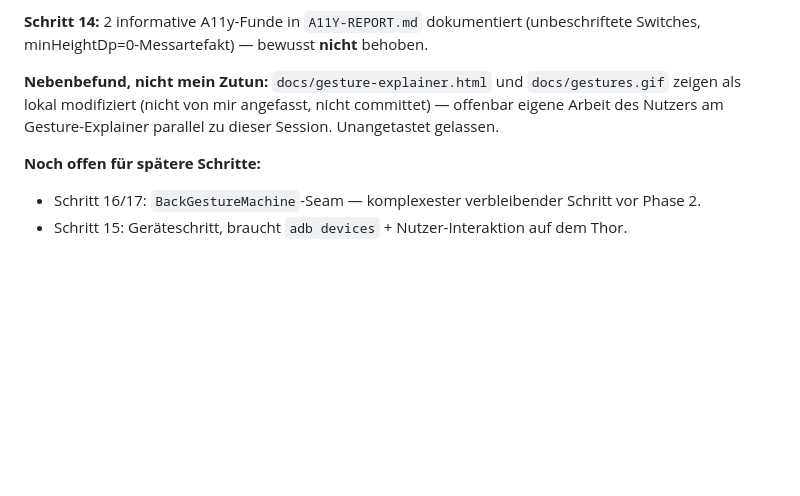
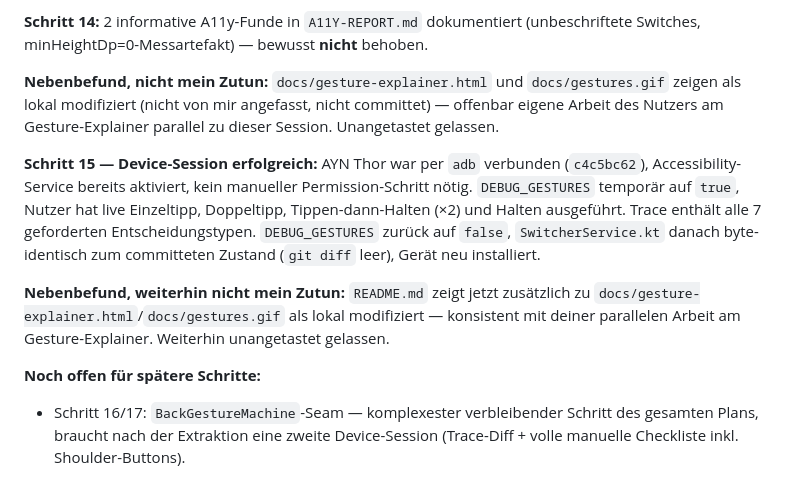
Before and after one commit to denissteinhorst/thor-back-button-hero, a Markdown page: docs/hardening/PROGRESS.md, the part around one of its changes. Rendered like a GitHub page; blank space fills up the shorter version.

Commit message:
docs: mark step 15 complete in PROGRESS.md
Device session succeeded on the first attempt: service already
enabled, all 7 required trace decision types captured live.

```diff
--- a/docs/hardening/PROGRESS.md
+++ b/docs/hardening/PROGRESS.md
@@ -95,6 +95,18 @@ Switches, minHeightDp=0-Messartefakt) — bewusst **nicht** behoben.
 zeigen als lokal modifiziert (nicht von mir angefasst, nicht committet) — offenbar eigene
 Arbeit des Nutzers am Gesture-Explainer parallel zu dieser Session. Unangetastet gelassen.
 
+**Schritt 15 — Device-Session erfolgreich:** AYN Thor war per `adb` verbunden
+(`c4c5bc62`), Accessibility-Service bereits aktiviert, kein manueller Permission-Schritt
+nötig. `DEBUG_GESTURES` temporär auf `true`, Nutzer hat live Einzeltipp, Doppeltipp,
+Tippen-dann-Halten (×2) und Halten ausgeführt. Trace enthält alle 7 geforderten
+Entscheidungstypen. `DEBUG_GESTURES` zurück auf `false`, `SwitcherService.kt` danach
+byte-identisch zum committeten Zustand (`git diff` leer), Gerät neu installiert.
+
+**Nebenbefund, weiterhin nicht mein Zutun:** `README.md` zeigt jetzt zusätzlich zu
+`docs/gesture-explainer.html`/`docs/gestures.gif` als lokal modifiziert — konsistent mit
+deiner parallelen Arbeit am Gesture-Explainer. Weiterhin unangetastet gelassen.
+
 **Noch offen für spätere Schritte:**
-- Schritt 16/17: `BackGestureMachine`-Seam — komplexester verbleibender Schritt vor Phase 2.
-- Schritt 15: Geräteschritt, braucht `adb devices` + Nutzer-Interaktion auf dem Thor.
+- Schritt 16/17: `BackGestureMachine`-Seam — komplexester verbleibender Schritt des
+  gesamten Plans, braucht nach der Extraktion eine zweite Device-Session (Trace-Diff +
+  volle manuelle Checkliste inkl. Shoulder-Buttons).
```
Also changed, not shown: other parts of docs/hardening/PROGRESS.md (+1 -1 lines).
